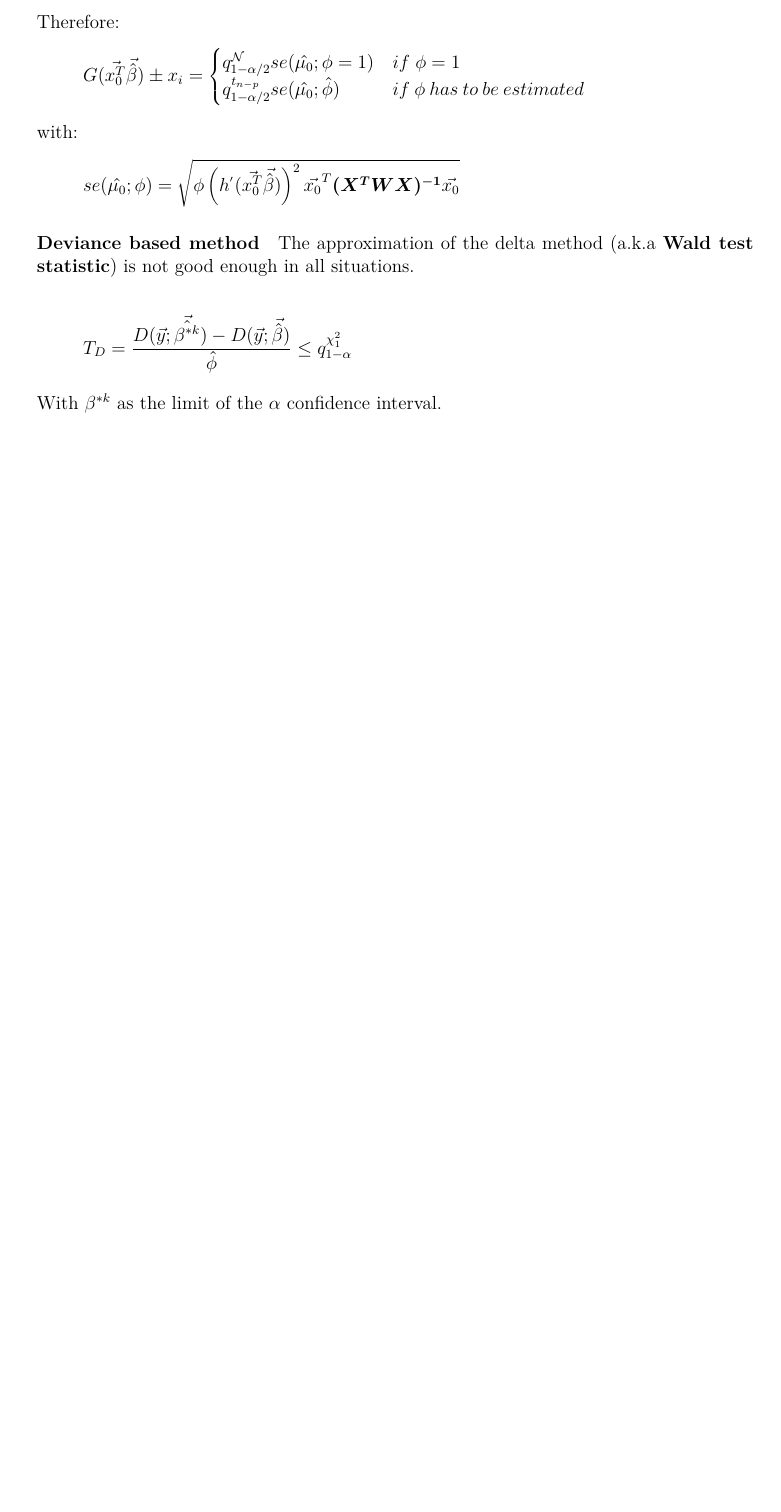
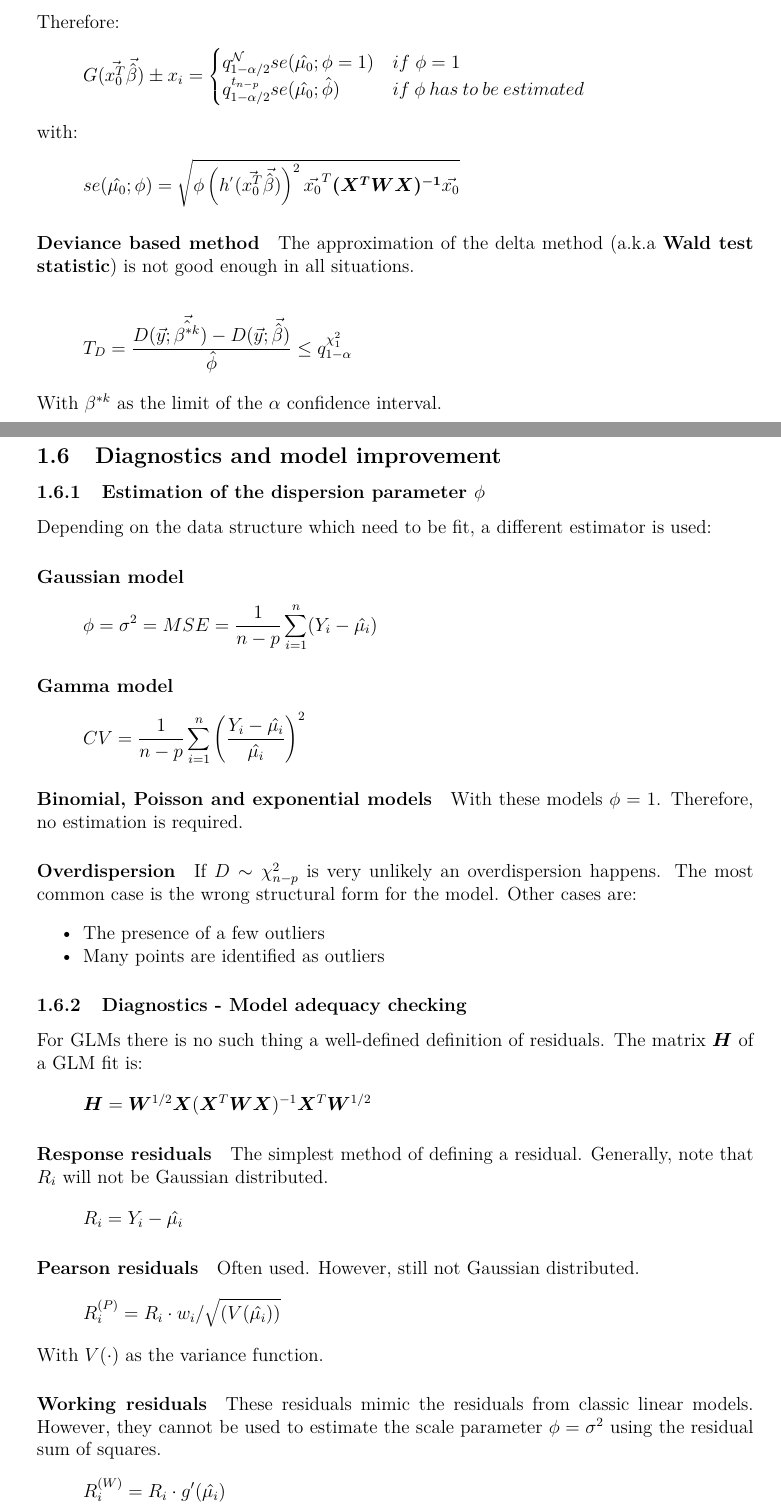
Before and after one commit to mblaettler/FTP_AdvStDaAn, a LaTeX document (summary.tex, which reads Part1_AdvancedRegression.tex): part of page 13 of 13 before the commit and two parts of pages 13 and 14 of 15 after it, the two joined at a grey line, cut so that both start at the same text, the shorter picture padded with empty space. Compiled offline with pdfLaTeX.

Commit message:
add summary of SW7

```diff
--- a/Part1_AdvancedRegression.tex
+++ b/Part1_AdvancedRegression.tex
@@ -546,3 +546,56 @@ T_D = \frac{D(\vec{y};\vec{\hat{\beta^{*k}}})-D(\vec{y};\vec{\hat{\beta}})}{\hat
 \end{equation*}
 
 With $\beta^{*k}$ as the limit of the $\alpha$ confidence interval.
+
+\subsection{Diagnostics and model improvement}
+
+\subsubsection{Estimation of the dispersion parameter $\phi$}
+
+Depending on the data structure which need to be fit, a different estimator is used:
+
+\paragraph{Gaussian model}
+\begin{equation*}
+\phi = \sigma^2 = MSE = \frac{1}{n-p}\sum_{i=1}^{n}(Y_i - \hat{\mu_i})
+\end{equation*}
+
+\paragraph{Gamma model}
+\begin{equation*}
+CV = \frac{1}{n-p}\sum_{i=1}^{n}\left(\frac{Y_i-\hat{\mu_i}}{\hat{\mu_i}}\right)^2
+\end{equation*}
+
+\paragraph{Binomial, Poisson and exponential models}
+With these models $\phi = 1$. Therefore, no estimation is required.
+
+\paragraph{Overdispersion}
+
+If $D \sim \chi^2_{n-p}$ is very unlikely an overdispersion happens. The most common case is the wrong structural form for the model. Other cases are:
+\begin{itemize}
+	\tightlist
+	\item The presence of a few outliers
+	\item Many points are identified as outliers
+\end{itemize}
+
+\subsubsection{Diagnostics -  Model adequacy checking}
+For GLMs there is no such thing a well-defined definition of residuals. The matrix $\bm{H}$ of a GLM fit is:
+\begin{equation*}
+\bm{H}=\bm{W}^{1/2}\bm{X}(\bm{X}^T\bm{W}\bm{X})^{-1}\bm{X}^T\bm{W}^{1/2}
+\end{equation*}
+
+\paragraph{Response residuals} The simplest method of defining a residual. Generally, note that $R_i$ will not be Gaussian distributed.
+\begin{equation*}
+R_i = Y_i - \hat{\mu_i}
+\end{equation*}
+
+\paragraph{Pearson residuals}
+Often used. However, still not Gaussian distributed.
+\begin{equation*}
+R_i^{(P)} = R_i \cdot w_i/\sqrt{(V(\hat{\mu_i}))}
+\end{equation*}
+
+With $V(\cdot)$ as the variance function.
+
+\paragraph{Working residuals}
+These residuals mimic the residuals from classic linear models. However, they cannot be used to estimate the scale parameter $\phi = \sigma^2$ using the residual sum of squares.
+\begin{equation*}
+R_i^{(W)} = R_i\cdot g'(\hat{\mu_i})
+\end{equation*}
@@ -548,0 +613 @@ With $\beta^{*k}$ as the limit of the $\alpha$ confidence interval.
+\paragraph{Tukey-Anscombe plot}
```
Also changed, not shown: Part1_AdvancedRegression.tex (35 more changed lines).
